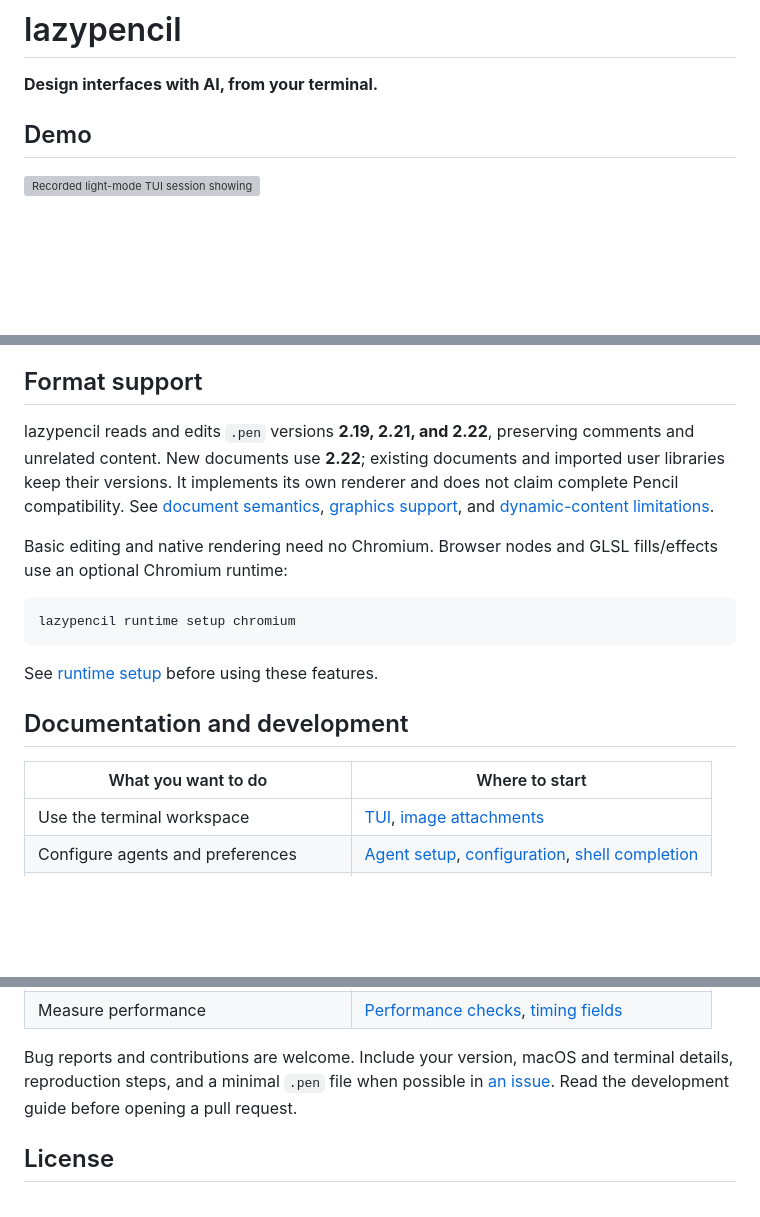
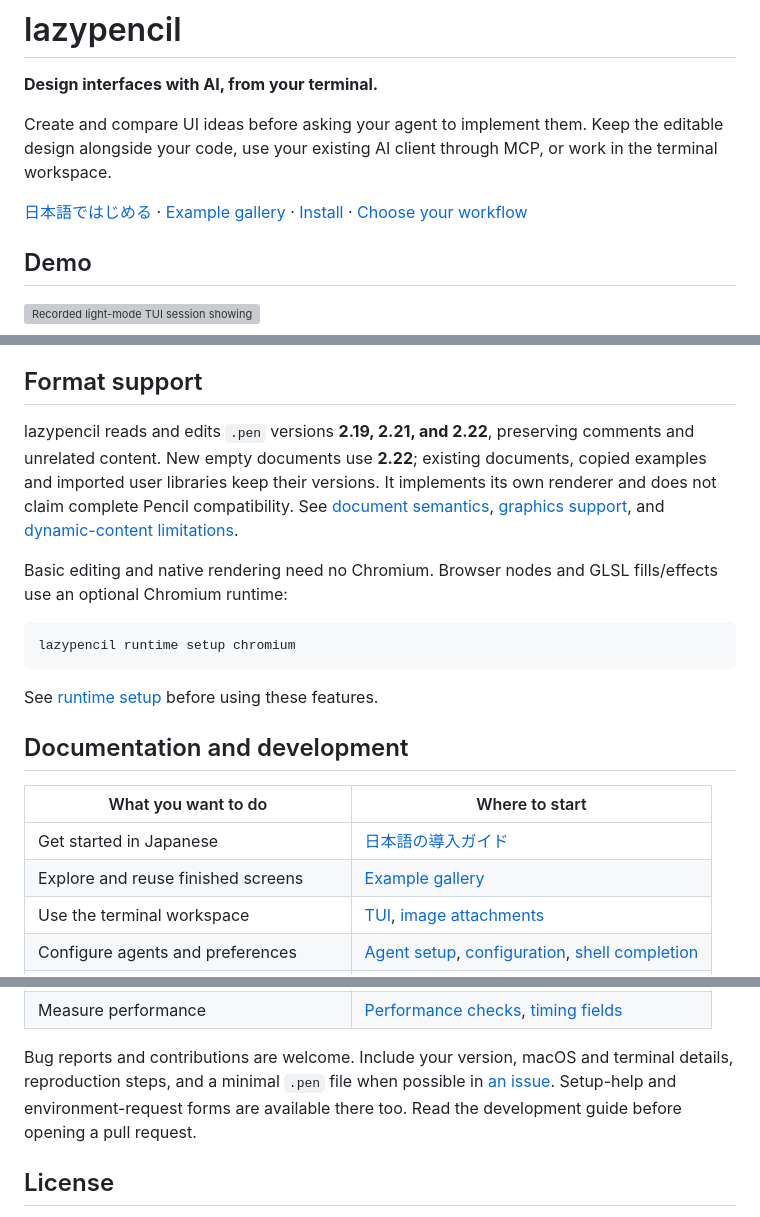
Before and after one commit to EkeMinusYou/lazypencil, a Markdown page: README.md, 3 parts joined by grey strips. Rendered like a GitHub page; blank space fills up the shorter version; grey boxes are pictures that could not be loaded.

```diff
--- a/README.md
+++ b/README.md
@@ -1,6 +1,14 @@
 # lazypencil
 
 **Design interfaces with AI, from your terminal.**
+
+Create and compare UI ideas before asking your agent to implement them. Keep the
+editable design alongside your code, use your existing AI client through MCP, or
+work in the terminal workspace.
+
+[日本語ではじめる](docs/getting-started.ja.md) ·
+[Example gallery](examples/README.md) · [Install](#install) ·
+[Choose your workflow](#quick-start)
 
 ## Demo
 
@@ -222,9 +269,9 @@ explore components, graphics, icons, scripts, and shaders.
 ## Format support
 
 lazypencil reads and edits `.pen` versions **2.19, 2.21, and 2.22**, preserving comments
-and unrelated content. New documents use **2.22**; existing documents and imported
-user libraries keep their versions. It implements its own renderer and does not
-claim complete Pencil compatibility. See [document semantics](docs/pen-semantics.md),
+and unrelated content. New empty documents use **2.22**; existing documents,
+copied examples and imported user libraries keep their versions. It implements its
+own renderer and does not claim complete Pencil compatibility. See [document semantics](docs/pen-semantics.md),
 [graphics support](docs/graphics.md), and [dynamic-content limitations](docs/dynamic-content.md#initial-compatibility-limitations).
 
 Basic editing and native rendering need no Chromium. Browser nodes and GLSL
@@ -240,6 +287,8 @@ See [runtime setup](docs/runtimes.md) before using these features.
 
 | What you want to do | Where to start |
 | --- | --- |
+| Get started in Japanese | [日本語の導入ガイド](docs/getting-started.ja.md) |
+| Explore and reuse finished screens | [Example gallery](examples/README.md) |
 | Use the terminal workspace | [TUI](docs/tui.md), [image attachments](docs/image-attachments.md) |
 | Configure agents and preferences | [Agent setup](docs/agents.md), [configuration](docs/configuration.md), [shell completion](docs/completions.md) |
 | Automate document editing | [MCP and editing reference](docs/mcp.md) |
@@ -251,7 +300,8 @@ See [runtime setup](docs/runtimes.md) before using these features.
 
 Bug reports and contributions are welcome. Include your version, macOS and terminal
 details, reproduction steps, and a minimal `.pen` file when possible in
-[an issue](https://github.com/EkeMinusYou/lazypencil/issues). Read the development
+[an issue](https://github.com/EkeMinusYou/lazypencil/issues/new/choose). Setup-help
+and environment-request forms are available there too. Read the development
 guide before opening a pull request.
 
 ## License
```
Also changed, not shown: other parts of README.md (+42 -3 lines), CHANGELOG.md (+5 -0 lines), docs/getting-started.ja.md (added, +158 -0 lines), examples/README.md (added, +152 -0 lines), docs/images/examples/agent-settings.png (added), docs/images/examples/content-page.png (added), docs/images/examples/project-dashboard.png (added), 8 other files.
